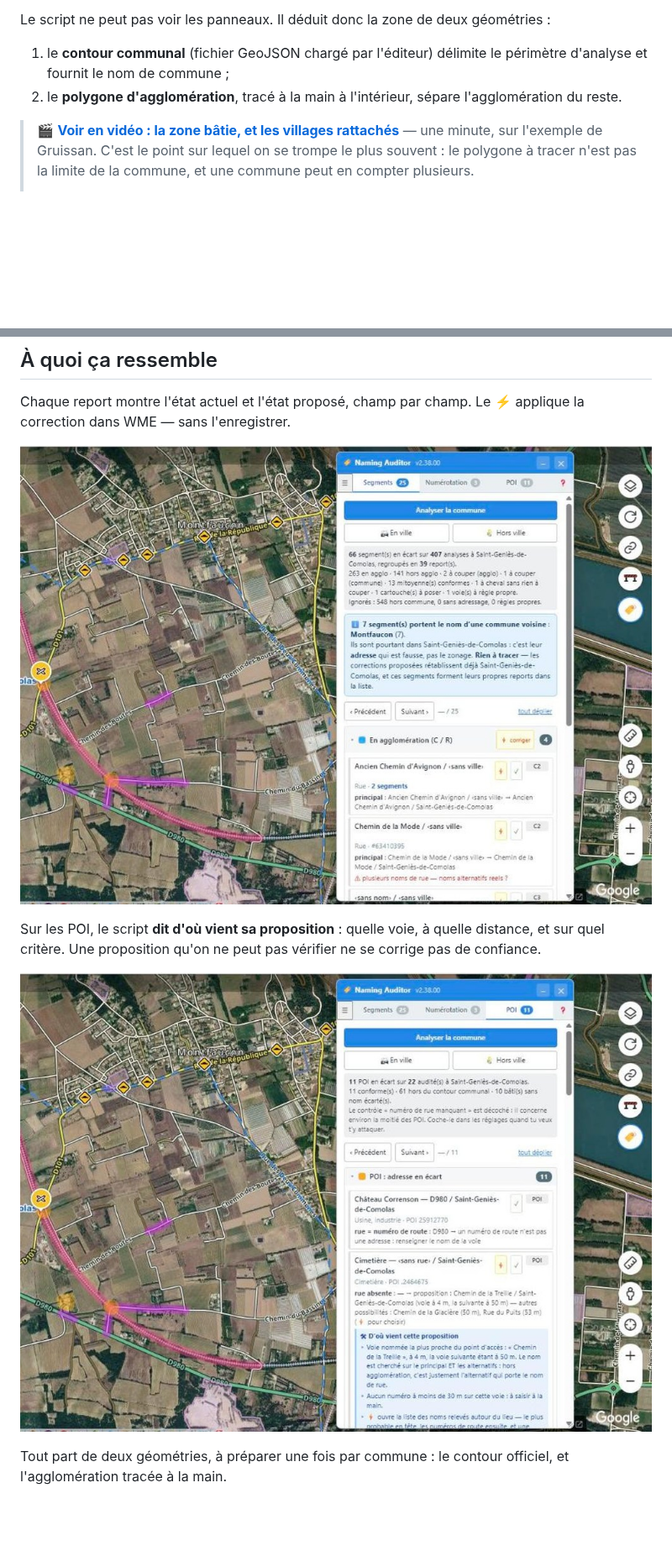
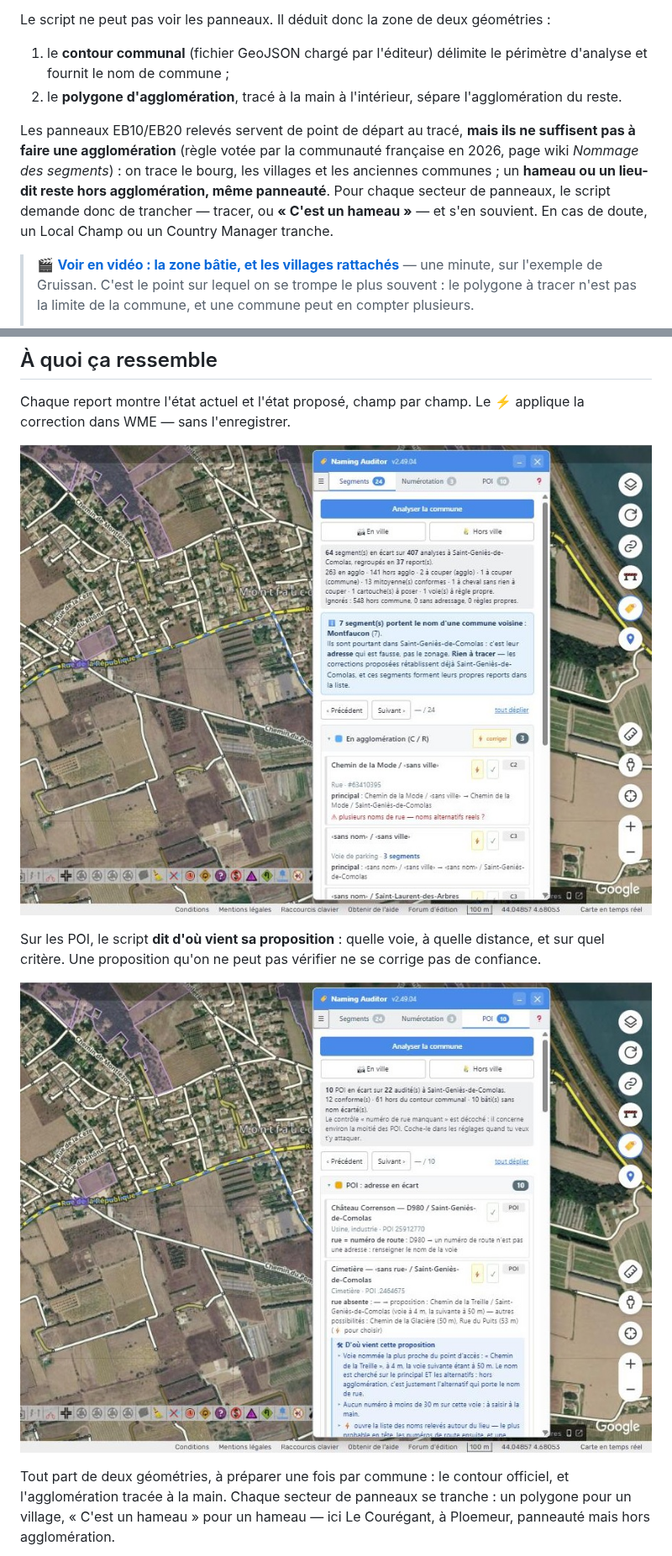
Before and after one commit to DrSlump34/WME-Naming-Auditor, a Markdown page: README.md, 2 parts joined by grey strips. Shown at 84% size. Rendered like a GitHub page; pictures changed too: captures/02-detail-report.jpg, captures/03-poi-explication.jpg; blank space fills up the shorter version.

Commit message:
Captures 2.49.04 et README : la regle du hameau (schema 2)
Quatre captures refaites en 2.49.04 (Saint-Laurent-des-Arbres, Saint-Genies-de-
Comolas, Ploemeur). La 4e montre la nouveaute : bourg trace, secteur a trancher,
Le Couregant declare hameau. Donnees de pose retirees de Ploemeur apres coup.

Co-Authored-By: Claude Opus 5.5 <noreply@anthropic.com>

```diff
--- a/README.md
+++ b/README.md
@@ -19,6 +19,8 @@ Le script ne peut pas voir les panneaux. Il déduit donc la zone de deux géomé
 
 1. le **contour communal** (fichier GeoJSON chargé par l'éditeur) délimite le périmètre d'analyse et fournit le nom de commune ;
 2. le **polygone d'agglomération**, tracé à la main à l'intérieur, sépare l'agglomération du reste.
+
+Les panneaux EB10/EB20 relevés servent de point de départ au tracé, **mais ils ne suffisent pas à faire une agglomération** (règle votée par la communauté française en 2026, page wiki *Nommage des segments*) : on trace le bourg, les villages et les anciennes communes ; un **hameau ou un lieu-dit reste hors agglomération, même panneauté**. Pour chaque secteur de panneaux, le script demande donc de trancher — tracer, ou **« C'est un hameau »** — et s'en souvient. En cas de doute, un Local Champ ou un Country Manager tranche.
 
 > 🎬 **[Voir en vidéo : la zone bâtie, et les villages rattachés](https://drive.google.com/file/d/1f1zLZQvBatKcZv9dQ6dCtRN-VDXAiq6_/view)** — une minute, sur l'exemple de Gruissan. C'est le point sur lequel on se trompe le plus souvent : le polygone à tracer n'est pas la limite de la commune, et une commune peut en compter plusieurs.
 >
@@ -72,5 +74,5 @@ Sur les POI, le script **dit d'où vient sa proposition** : quelle voie, à quel
 
 ![L'onglet POI : l'adresse proposée pour un lieu, et le raisonnement qui y mène.](captures/03-poi-explication.jpg)
 
-Tout part de deux géométries, à préparer une fois par commune : le contour officiel, et l'agglomération tracée à la main.
+Tout part de deux géométries, à préparer une fois par commune : le contour officiel, et l'agglomération tracée à la main. Chaque secteur de panneaux se tranche : un polygone pour un village, « C'est un hameau » pour un hameau — ici Le Courégant, à Ploemeur, panneauté mais hors agglomération.
 
```
Also changed, not shown: other parts of README.md (+1 -1 lines), capture.jpg, captures/04-donnees-reference.jpg.
